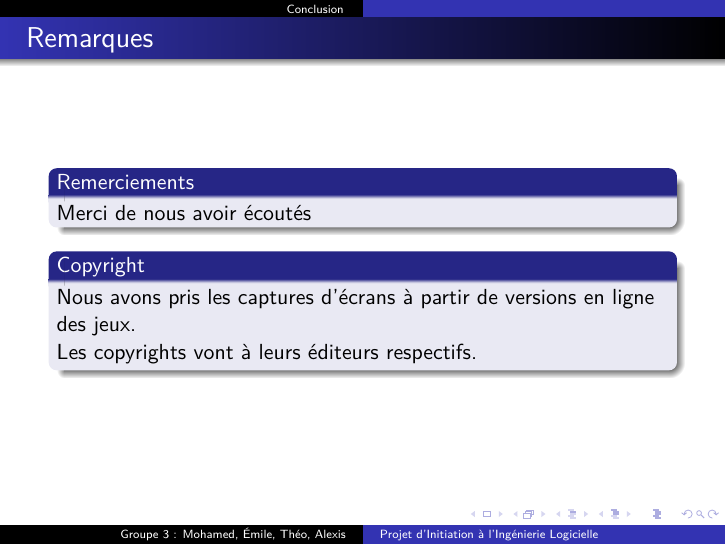
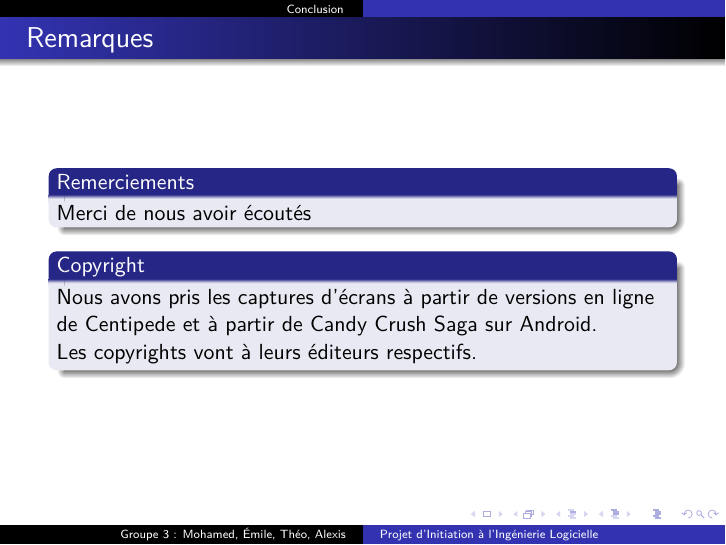
Before and after one commit to Slexis-Works/PIIL, LaTeX slides (presentation.tex): page 20 of 20. Compiled offline with pdfLaTeX.

Commit message:
Deux modifs

```diff
--- a/presentation.tex
+++ b/presentation.tex
@@ -141,7 +141,9 @@
 		Merci de nous avoir écoutés
 	\end{block}
 	\begin{block}{Copyright}
-		Nous avons pris les captures d'écrans à partir de versions en ligne des jeux.\\Les copyrights vont à leurs éditeurs respectifs.
+		Nous avons pris les captures d'écrans à partir de versions en ligne de Centipede et à partir de Candy Crush Saga sur Android.
+
+Les copyrights vont à leurs éditeurs respectifs.
 	\end{block}
 \end{frame}
 
```
Also changed, not shown: presentation.tex (2 more changed lines).
